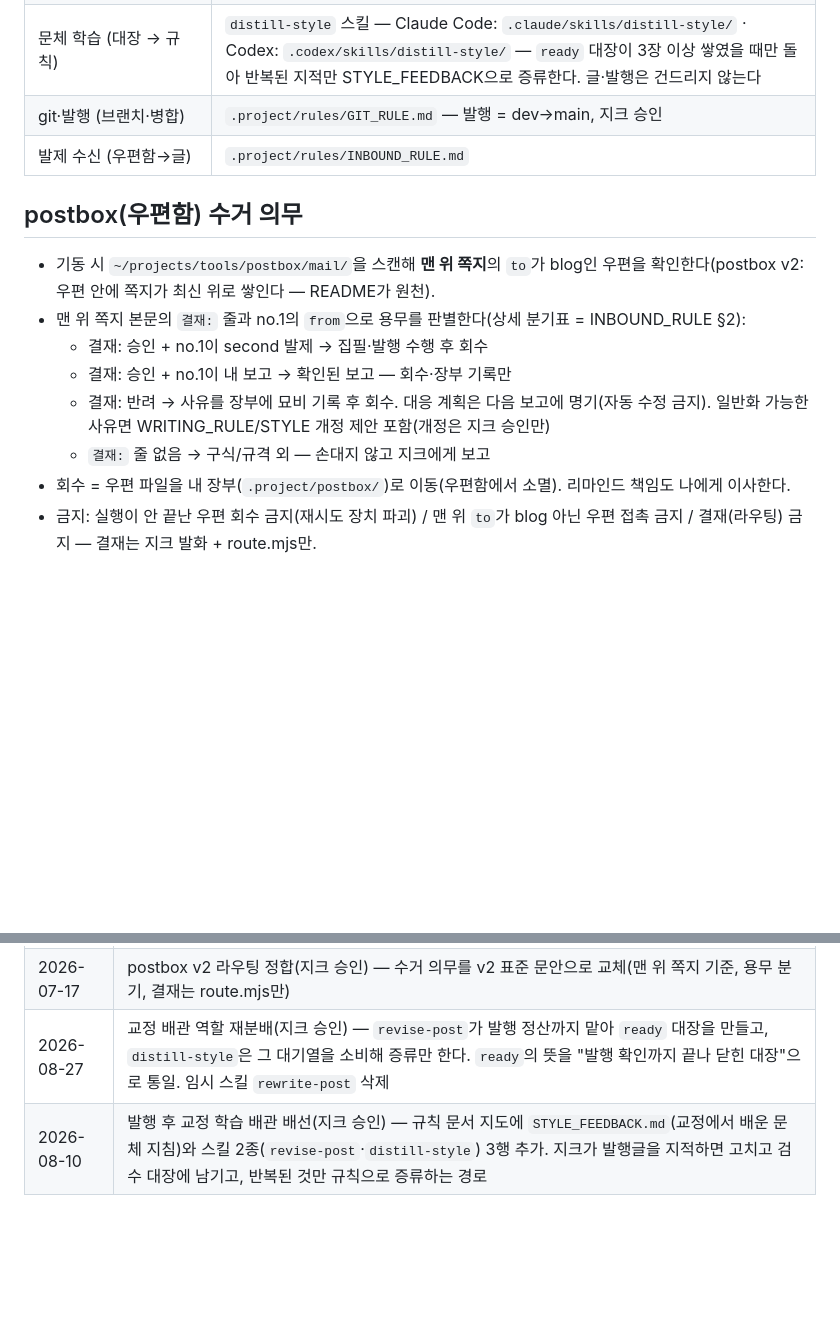
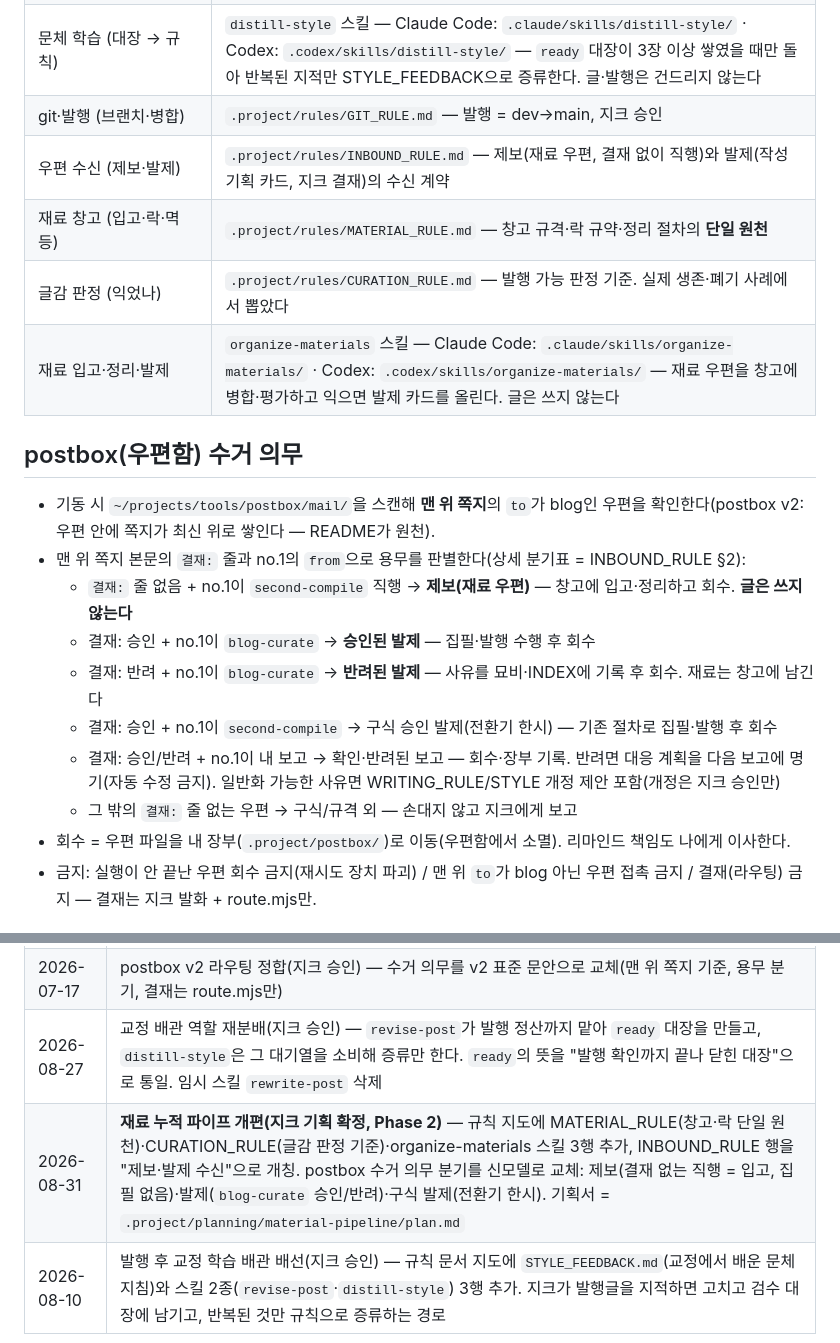
Before and after one commit to angar2/blog, a Markdown page: AGENTS.md, 2 parts joined by grey strips. Drawn GitHub-style; blank space fills up the shorter version.

Commit message:
feat: [material-pipeline] 재료 누적 파이프 개편 — 에이전트 운영 규칙 정합
- 규칙 지도에 MATERIAL_RULE(창고·락 단일 원천)·CURATION_RULE(글감 판정 기준)·organize-materials 스킬 3행 추가
- INBOUND_RULE 행을 "발제 수신"에서 "제보·발제 수신"으로 개칭
- postbox 수거 의무 분기를 신모델로 교체: 제보(결재 없는 직행 = 입고, 집필 없음) / 발제(blog-curate 승인·반려) / 구식 발제(전환기 한시)
- 사유: 제보 1건 = 글 1편 직결 모델을 폐기하고 재료를 창고에 누적·숙성시킨 뒤 발제 카드 승인 시에만 집필하는 파이프로 전환(지크 기획 확정). 기획서 = .project/planning/material-pipeline/plan.md

Co-Authored-By: Claude Fable 5 <noreply@anthropic.com>

```diff
--- a/AGENTS.md
+++ b/AGENTS.md
@@ -13,16 +13,21 @@
 | 발행글 수정·발행 확정 (지크 지적 반영) | `revise-post` 스킬 — Claude Code: `.claude/skills/revise-post/` · Codex: `.codex/skills/revise-post/` — 지적된 곳만 고쳐 검수 대장에 기록하고, "이 글 됐다"에 발행 정산해 대장을 `ready`로 닫는다 |
 | 문체 학습 (대장 → 규칙) | `distill-style` 스킬 — Claude Code: `.claude/skills/distill-style/` · Codex: `.codex/skills/distill-style/` — `ready` 대장이 3장 이상 쌓였을 때만 돌아 반복된 지적만 STYLE_FEEDBACK으로 증류한다. 글·발행은 건드리지 않는다 |
 | git·발행 (브랜치·병합) | `.project/rules/GIT_RULE.md` — 발행 = dev→main, 지크 승인 |
-| 발제 수신 (우편함→글) | `.project/rules/INBOUND_RULE.md` |
+| 우편 수신 (제보·발제) | `.project/rules/INBOUND_RULE.md` — 제보(재료 우편, 결재 없이 직행)와 발제(작성 기획 카드, 지크 결재)의 수신 계약 |
+| 재료 창고 (입고·락·멱등) | `.project/rules/MATERIAL_RULE.md` — 창고 규격·락 규약·정리 절차의 **단일 원천** |
+| 글감 판정 (익었나) | `.project/rules/CURATION_RULE.md` — 발행 가능 판정 기준. 실제 생존·폐기 사례에서 뽑았다 |
+| 재료 입고·정리·발제 | `organize-materials` 스킬 — Claude Code: `.claude/skills/organize-materials/` · Codex: `.codex/skills/organize-materials/` — 재료 우편을 창고에 병합·평가하고 익으면 발제 카드를 올린다. 글은 쓰지 않는다 |
 
 ## postbox(우편함) 수거 의무
 
 - 기동 시 `~/projects/tools/postbox/mail/`을 스캔해 **맨 위 쪽지**의 `to`가 blog인 우편을 확인한다(postbox v2: 우편 안에 쪽지가 최신 위로 쌓인다 — README가 원천).
 - 맨 위 쪽지 본문의 `결재:` 줄과 no.1의 `from`으로 용무를 판별한다(상세 분기표 = INBOUND_RULE §2):
-  - 결재: 승인 + no.1이 second 발제 → 집필·발행 수행 후 회수
-  - 결재: 승인 + no.1이 내 보고 → 확인된 보고 — 회수·장부 기록만
-  - 결재: 반려 → 사유를 장부에 묘비 기록 후 회수. 대응 계획은 다음 보고에 명기(자동 수정 금지). 일반화 가능한 사유면 WRITING_RULE/STYLE 개정 제안 포함(개정은 지크 승인만)
-  - `결재:` 줄 없음 → 구식/규격 외 — 손대지 않고 지크에게 보고
+  - `결재:` 줄 없음 + no.1이 `second-compile` 직행 → **제보(재료 우편)** — 창고에 입고·정리하고 회수. **글은 쓰지 않는다**
+  - 결재: 승인 + no.1이 `blog-curate` → **승인된 발제** — 집필·발행 수행 후 회수
+  - 결재: 반려 + no.1이 `blog-curate` → **반려된 발제** — 사유를 묘비·INDEX에 기록 후 회수. 재료는 창고에 남긴다
+  - 결재: 승인 + no.1이 `second-compile` → 구식 승인 발제(전환기 한시) — 기존 절차로 집필·발행 후 회수
+  - 결재: 승인/반려 + no.1이 내 보고 → 확인·반려된 보고 — 회수·장부 기록. 반려면 대응 계획을 다음 보고에 명기(자동 수정 금지). 일반화 가능한 사유면 WRITING_RULE/STYLE 개정 제안 포함(개정은 지크 승인만)
+  - 그 밖의 `결재:` 줄 없는 우편 → 구식/규격 외 — 손대지 않고 지크에게 보고
 - 회수 = 우편 파일을 내 장부(`.project/postbox/`)로 이동(우편함에서 소멸). 리마인드 책임도 나에게 이사한다.
 - 금지: 실행이 안 끝난 우편 회수 금지(재시도 장치 파괴) / 맨 위 `to`가 blog 아닌 우편 접촉 금지 /
   결재(라우팅) 금지 — 결재는 지크 발화 + route.mjs만.
@@ -34,4 +39,5 @@
 | 2026-07-13 | 신설 (PB3 우편함 온보딩) — 규칙 문서 지도 + postbox 수거 의무(표준 문안, 장부 `.project/postbox/`) |
 | 2026-07-17 | postbox v2 라우팅 정합(지크 승인) — 수거 의무를 v2 표준 문안으로 교체(맨 위 쪽지 기준, 용무 분기, 결재는 route.mjs만) |
 | 2026-08-27 | 교정 배관 역할 재분배(지크 승인) — `revise-post`가 발행 정산까지 맡아 `ready` 대장을 만들고, `distill-style`은 그 대기열을 소비해 증류만 한다. `ready`의 뜻을 "발행 확인까지 끝나 닫힌 대장"으로 통일. 임시 스킬 `rewrite-post` 삭제 |
+| 2026-08-31 | **재료 누적 파이프 개편(지크 기획 확정, Phase 2)** — 규칙 지도에 MATERIAL_RULE(창고·락 단일 원천)·CURATION_RULE(글감 판정 기준)·organize-materials 스킬 3행 추가, INBOUND_RULE 행을 "제보·발제 수신"으로 개칭. postbox 수거 의무 분기를 신모델로 교체: 제보(결재 없는 직행 = 입고, 집필 없음)·발제(`blog-curate` 승인/반려)·구식 발제(전환기 한시). 기획서 = `.project/planning/material-pipeline/plan.md` |
 | 2026-08-10 | 발행 후 교정 학습 배관 배선(지크 승인) — 규칙 문서 지도에 `STYLE_FEEDBACK.md`(교정에서 배운 문체 지침)와 스킬 2종(`revise-post`·`distill-style`) 3행 추가. 지크가 발행글을 지적하면 고치고 검수 대장에 남기고, 반복된 것만 규칙으로 증류하는 경로 |
```
